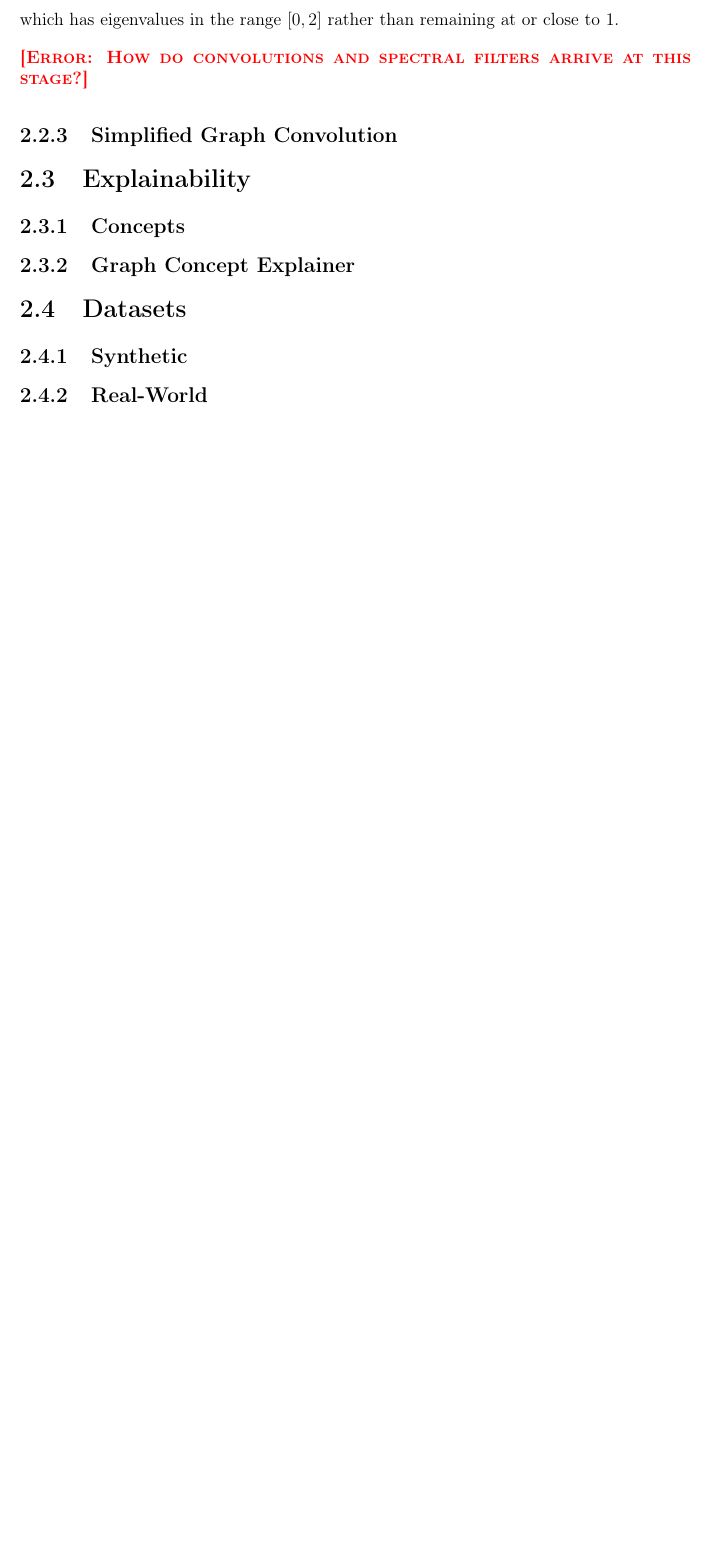
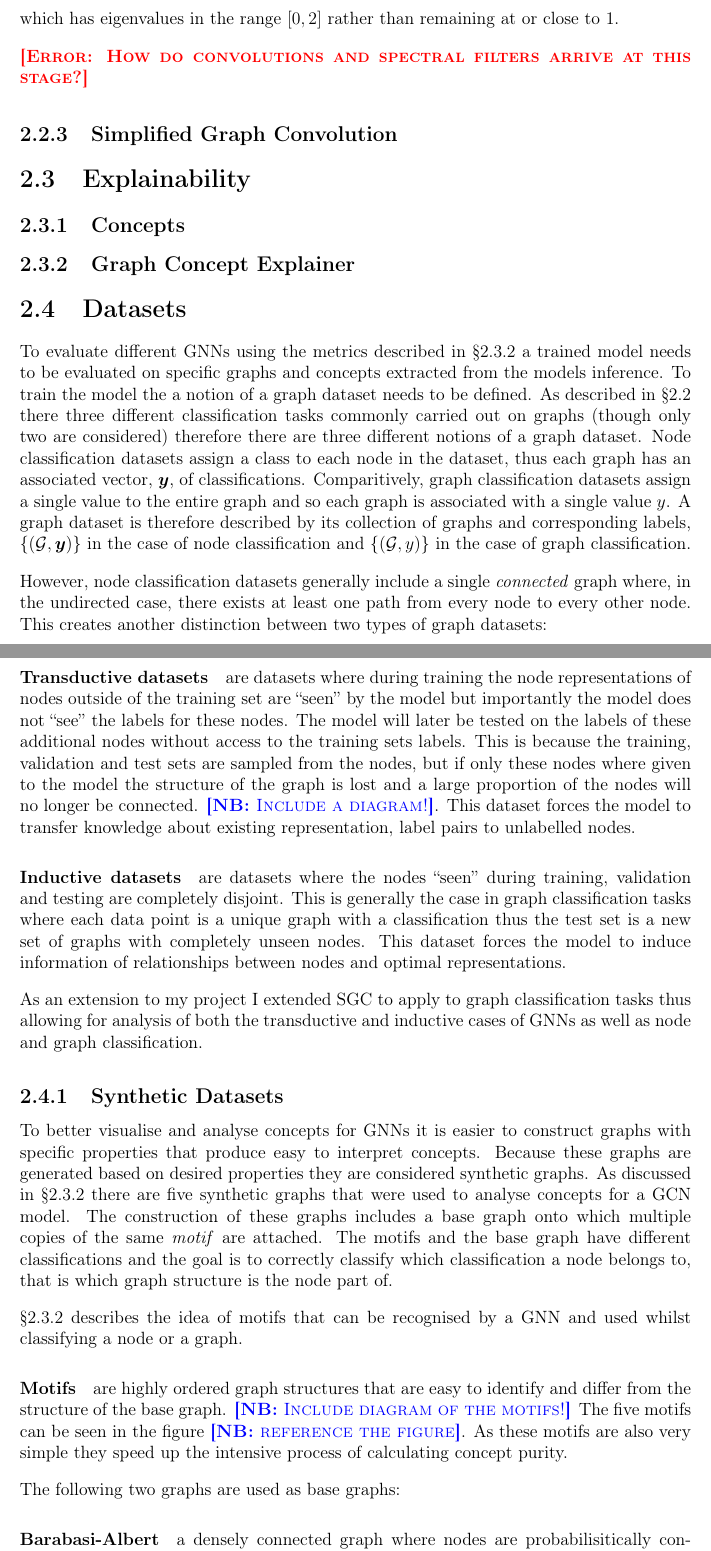
Before and after one commit to skyepurchase/Simplified_GNN_Concepts, a LaTeX thesis (diss/main.tex, which reads diss/chapters/preparation.tex): part of page 14 of 31 before the commit and two parts of pages 14 and 15 of 31 after it, the two joined at a grey line, cut so that both start at the same text, the shorter picture padded with empty space. Compiled offline with pdfLaTeX.

Commit message:
Datasets

```diff
--- a/diss/chapters/preparation.tex
+++ b/diss/chapters/preparation.tex
@@ -246,10 +248,48 @@ which has eigenvalues in the range $[0,2]$ rather than remaining at or close to
 % There may be more details about implementation
 % May need chapters here or somewhere else about inductive v. transductive!!
 
-\subsection{Synthetic}
+To evaluate different GNNs using the metrics described in \Sref{sec:GCE} a trained model needs to be evaluated on specific graphs and concepts extracted from the models inference.
+To train the model the a notion of a graph dataset needs to be defined.
+As described in \Sref{sec:GRL} there three different classification tasks commonly carried out on graphs (though only two are considered) therefore there are three different notions of a graph dataset.
+Node classification datasets assign a class to each node in the dataset, thus each graph has an associated vector, $\vy$, of classifications.
+Comparitively, graph classification datasets assign a single value to the entire graph and so each graph is associated with a single value $y$.
+A graph dataset is therefore described by its collection of graphs and corresponding labels, $\{(\sG, \vy)\}$ in the case of node classification and $\{(\sG, y)\}$ in the case of graph classification.
+
+However, node classification datasets generally include a single \emph{connected} graph where, in the undirected case, there exists at least one path from every node to every other node.
+This creates another distinction between two types of graph datasets:
+
+\paragraph{Transductive datasets} are datasets where during training the node representations of nodes outside of the training set are ``seen'' by the model but importantly the model does not ``see'' the labels for these nodes.
+The model will later be tested on the labels of these additional nodes without access to the training sets labels.
+This is because the training, validation and test sets are sampled from the nodes, but if only these nodes where given to the model the structure of the graph is lost and a large proportion of the nodes will no longer be connected.
+\note{Include a diagram!}.
+This dataset forces the model to transfer knowledge about existing representation, label pairs to unlabelled nodes.
+
+\paragraph{Inductive datasets} are datasets where the nodes ``seen'' during training, validation and testing are completely disjoint.
+This is generally the case in graph classification tasks where each data point is a unique graph with a classification thus the test set is a new set of graphs with completely unseen nodes.
+This dataset forces the model to induce information of relationships between nodes and optimal representations.
+
+As an extension to my project I extended SGC to apply to graph classification tasks thus allowing for analysis of both the transductive and inductive cases of GNNs as well as node and graph classification.
+
+\subsection{Synthetic Datasets}
 
 % From GRL and the overview discuss a bottom up approach
 % Discuss how certain properties can be instilled
 % Relation to graph theory or importance thereof
 
-\subsection{Real-World}
+To better visualise and analyse concepts for GNNs it is easier to construct graphs with specific properties that produce easy to interpret concepts.
+Because these graphs are generated based on desired properties they are considered synthetic graphs.
+As discussed in \Sref{sec:GCE} there are five synthetic graphs that were used to analyse concepts for a GCN model.
+The construction of these graphs includes a base graph onto which multiple copies of the same \emph{motif} are attached.
+The motifs and the base graph have different classifications and the goal is to correctly classify which classification a node belongs to, that is which graph structure is the node part of.
+
+\Sref{sec:GCE} describes the idea of motifs that can be recognised by a GNN and used whilst classifying a node or a graph.
+
+\paragraph{Motifs} are highly ordered graph structures that are easy to identify and differ from the structure of the base graph.
+\note{Include diagram of the motifs!}
+The five motifs can be seen in the figure \note{reference the figure}.
+As these motifs are also very simple they speed up the intensive process of calculating concept purity.
+
+The following two graphs are used as base graphs:
+
+\paragraph{Barabasi-Albert}
+a densely connected graph where nodes are probabilisitically connected to each other.
```
Also changed, not shown: diss/chapters/preparation.tex (29 more changed lines).
